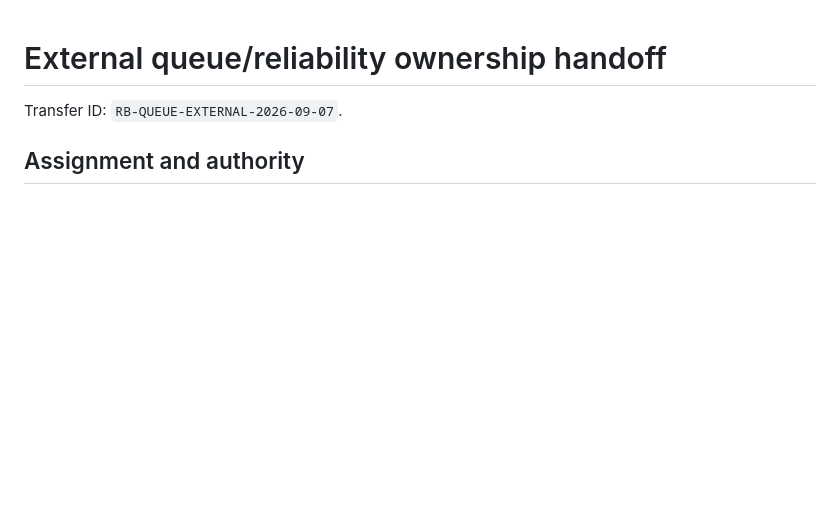
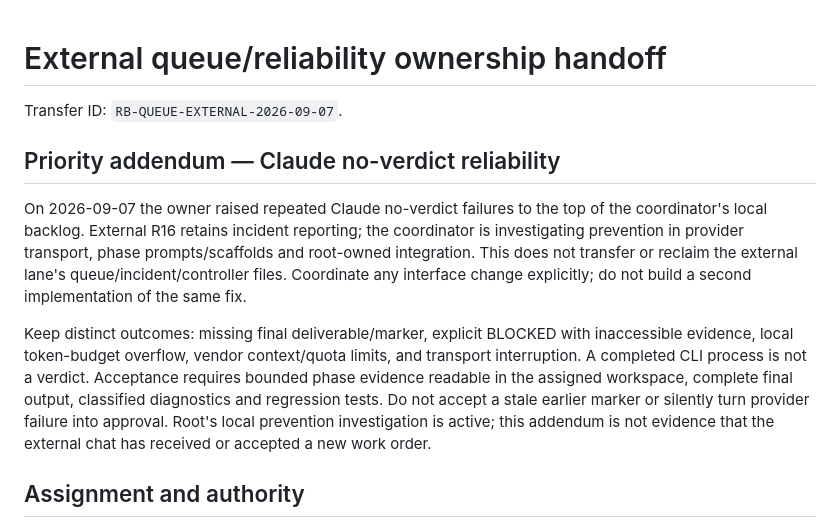
Before and after one commit to maximyz3d/relaybridge, a Markdown page: docs/PARALLEL-QUEUE-HANDOFF.md, the part around the change. Drawn GitHub-style; blank space fills up the shorter version.

Commit message:
docs(reliability): prioritize Claude no-verdict prevention
Evidence: exact recovery/release task receipts inspected; git diff --check passed; external ownership preserved.

Refs #120

```diff
--- a/docs/PARALLEL-QUEUE-HANDOFF.md
+++ b/docs/PARALLEL-QUEUE-HANDOFF.md
@@ -1,6 +1,24 @@
 # External queue/reliability ownership handoff
 
 Transfer ID: `RB-QUEUE-EXTERNAL-2026-09-07`.
+
+## Priority addendum — Claude no-verdict reliability
+
+On 2026-09-07 the owner raised repeated Claude no-verdict failures to the top
+of the coordinator's local backlog. External R16 retains incident reporting;
+the coordinator is investigating prevention in provider transport, phase
+prompts/scaffolds and root-owned integration. This does not transfer or reclaim
+the external lane's queue/incident/controller files. Coordinate any interface
+change explicitly; do not build a second implementation of the same fix.
+
+Keep distinct outcomes: missing final deliverable/marker, explicit BLOCKED
+with inaccessible evidence, local token-budget overflow, vendor context/quota
+limits, and transport interruption. A completed CLI process is not a verdict.
+Acceptance requires bounded phase evidence readable in the assigned workspace,
+complete final output, classified diagnostics and regression tests. Do not
+accept a stale earlier marker or silently turn provider failure into approval.
+Root's local prevention investigation is active; this addendum is not evidence
+that the external chat has received or accepted a new work order.
 
 ## Assignment and authority
 
```
